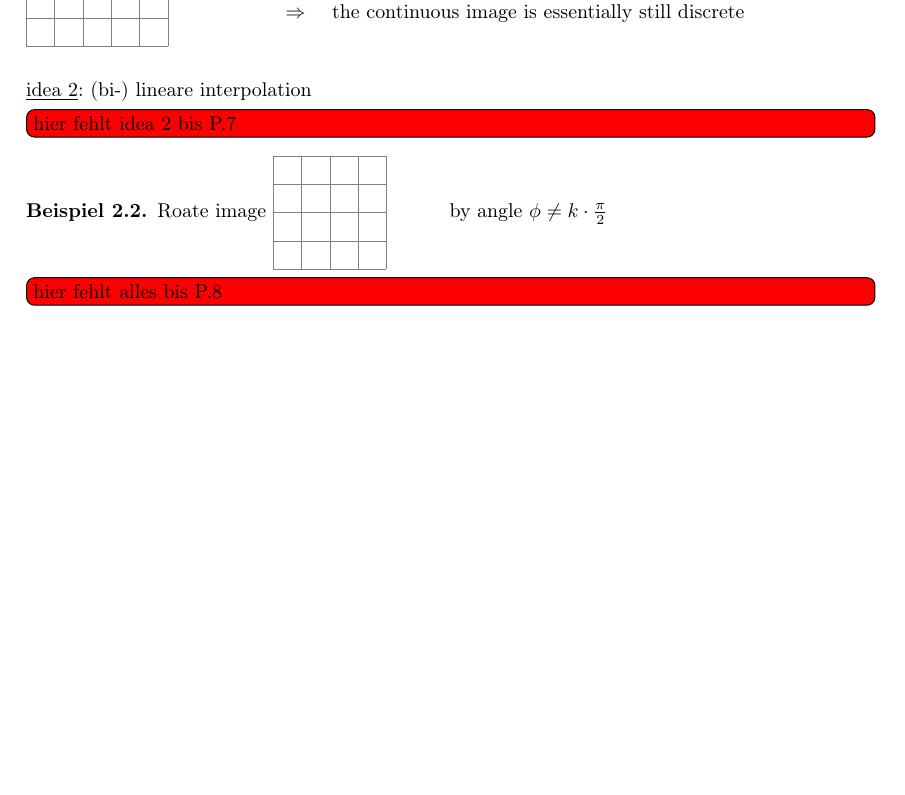
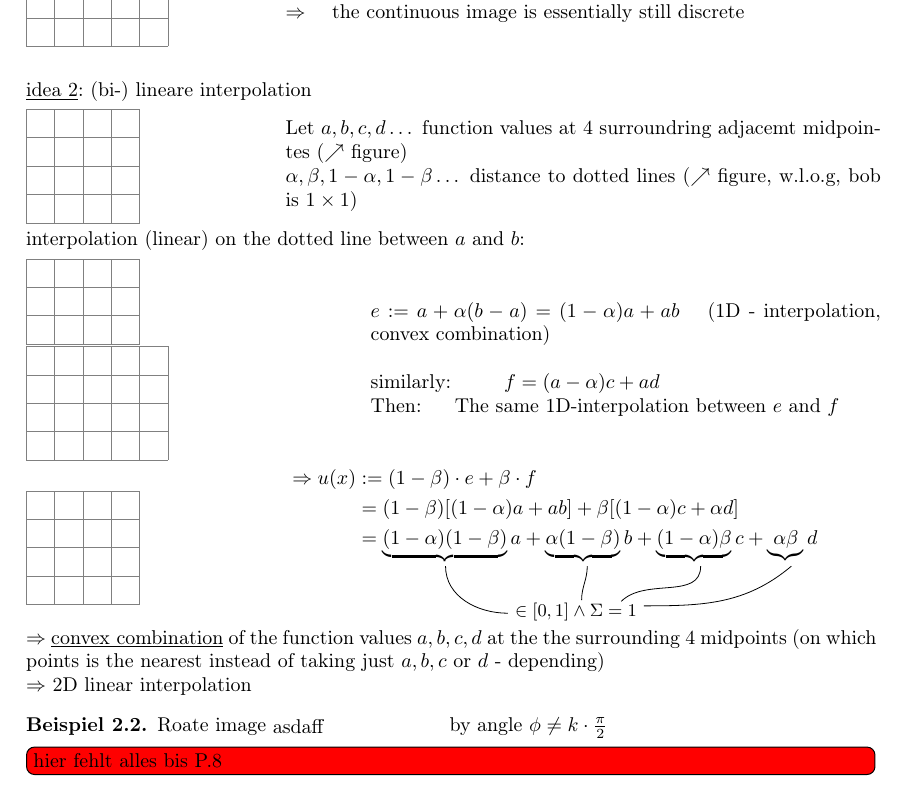
Before and after one commit to hal4stvf/MaBi, a LaTeX document (BiVa.tex, which reads Chapters/2.What_is_an_image?.tex): part of page 5 of 6, cut so that both start at the same text, the shorter picture padded with empty space. Compiled offline with pdfLaTeX.

Commit message:
Bis 2d linear interpolation

```diff
--- a/Chapters/2.What_is_an_image?.tex
+++ b/Chapters/2.What_is_an_image?.tex
@@ -171,12 +171,68 @@ where $\displaystyle |x-x_j| = \min_{k} |x-x_k|$
 ~\\
 ~\\
 {\underline{idea 2}: (bi-) lineare interpolation}
-\todo[inline,color=red]{hier fehlt idea 2 bis P.7}
+%\todo[inline,color=red]{hier fehlt idea 2 bis P.7}
 
+\begin{minipage}{0.3\linewidth}
+	\tikzpictureQSIXTHREE
+\end{minipage}
+\begin{minipage}{0.7\linewidth}
+%
+Let $a,b,c,d \dots$ function values at $4$ surroundring adjacemt midpointes
+($\nearrow$ figure)\\
+$\alpha, \beta, 1-\alpha, 1 - \beta \dots$ distance to dotted lines
+($\nearrow$ figure, w.l.o.g, bob is $1 \times 1$)
+\end{minipage}
+
+interpolation (linear) on the dotted line between $a$ and $b$:
+
+\begin{minipage}{0.4\linewidth}
+	\tikzpictureQSEVENONE
+
+	\tikzpictureQSEVENTWO
+\end{minipage}
+%
+\begin{minipage}{0.6\linewidth}
+%$\begin{aligned}
+	$e := a + \alpha (b-a) = (1-\alpha) a + ab \quad $
+%\end{aligned}$
+(1D - interpolation, convex combination)\\
+~\\
+similarly: $\qquad$ $f = (a-\alpha) c + ad$
+\\
+Then: $\quad$ The same 1D-interpolation between $e$ and $f$
+\end{minipage}
+
+\begin{minipage}{0.3\linewidth}
+\tikzpictureQSEVENTHREE
+\end{minipage}
+\raisebox{0em}{
+\begin{minipage}{0.7\linewidth}
+	$\begin{aligned}
+	\df u(x) &:=  (1-\beta) \cdot e  + \beta \cdot f \\
+		&= (1-\beta) [(1-\alpha) a + ab] + \beta [(1- \alpha) c + \alpha d] \\
+		&= \underbrace{(1 - \alpha) (1-\beta)} a + \underbrace{\alpha (1 - \beta)} b
+			+ \underbrace{(1-\alpha) \beta} c + \underbrace{\alpha \beta} d
+	\end{aligned}$
+	\begin{tikzpicture}
+		\draw[help lines,white] (0,0)  grid (9,1);
+		\draw (2.7,1) to [out=270,in=180] (3.8,0.17);
+		\draw (5.2,1) to [out=270,in=90] (5.1,0.4);
+		\draw (7.2,1) to [out=270,in=45] (5.8,0.38);
+		\draw (8.8,1) to [out=220,in=0] (6.2,0.3);
+		\node at (5,0.2) {\small $\in [0,1] \wedge \Sigma =1 $};
+	\end{tikzpicture}
+\end{minipage}
+}
+$\df$ \underline{convex combination} of the function values
+$a,b,c,d$ at the the surrounding $4$ midpoints
+(on which points is the nearest instead of taking just $a,b,c$ or $d$ - depending)
+\\
+$\df$ 2D linear interpolation
 \begin{bsp}
 Roate image
 \begin{minipage}{0.2\linewidth}
-	\tikzpictureQSIXTHREE
+ asdaff
 \end{minipage}
 by angle $\phi \neq k\cdot \frac{\pi}{2}$
 \todo[inline,color=red]{hier fehlt alles bis P.8}
```
Also changed, not shown: figures/tikz_pictures.sty (+18 -0 lines), BiVa.pdf.
